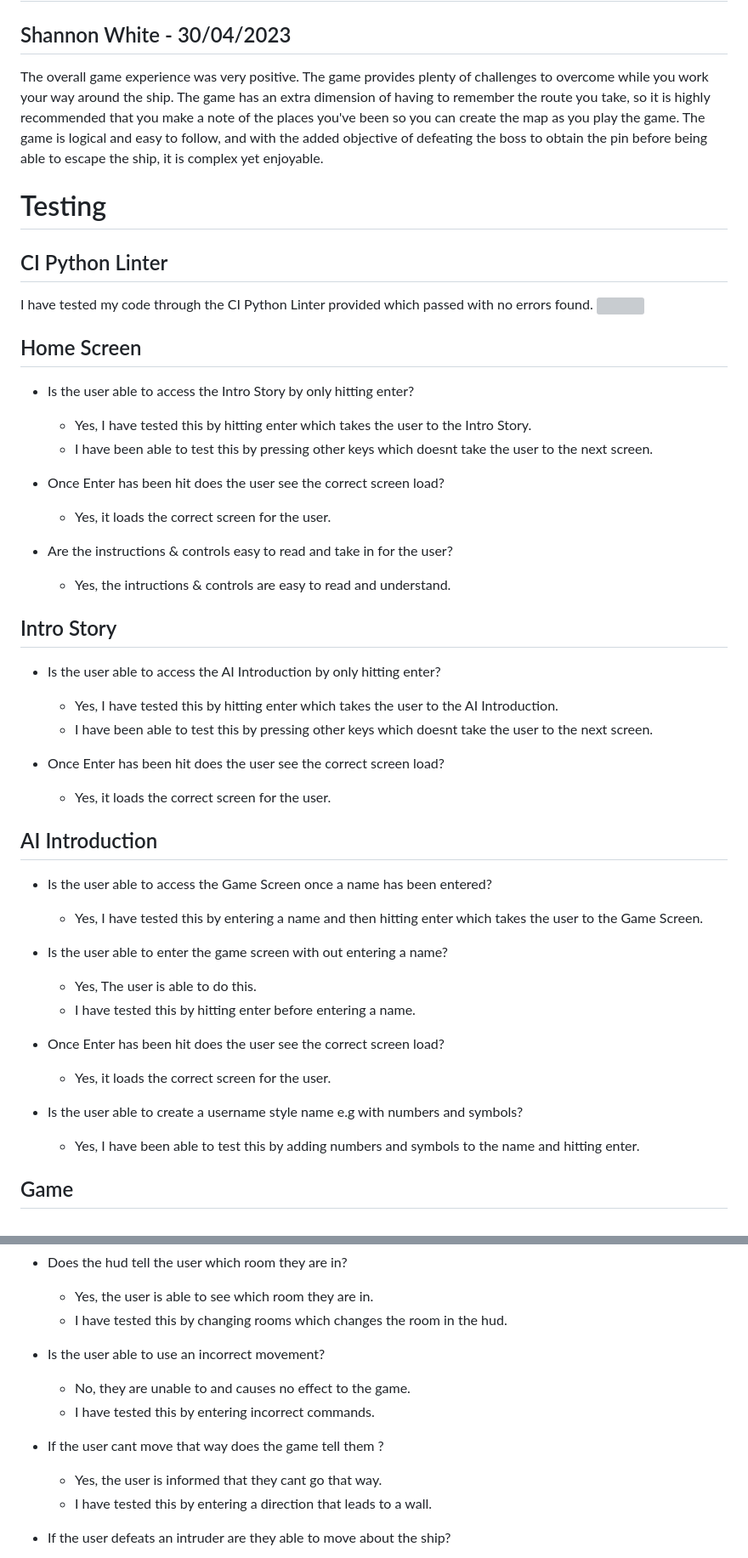
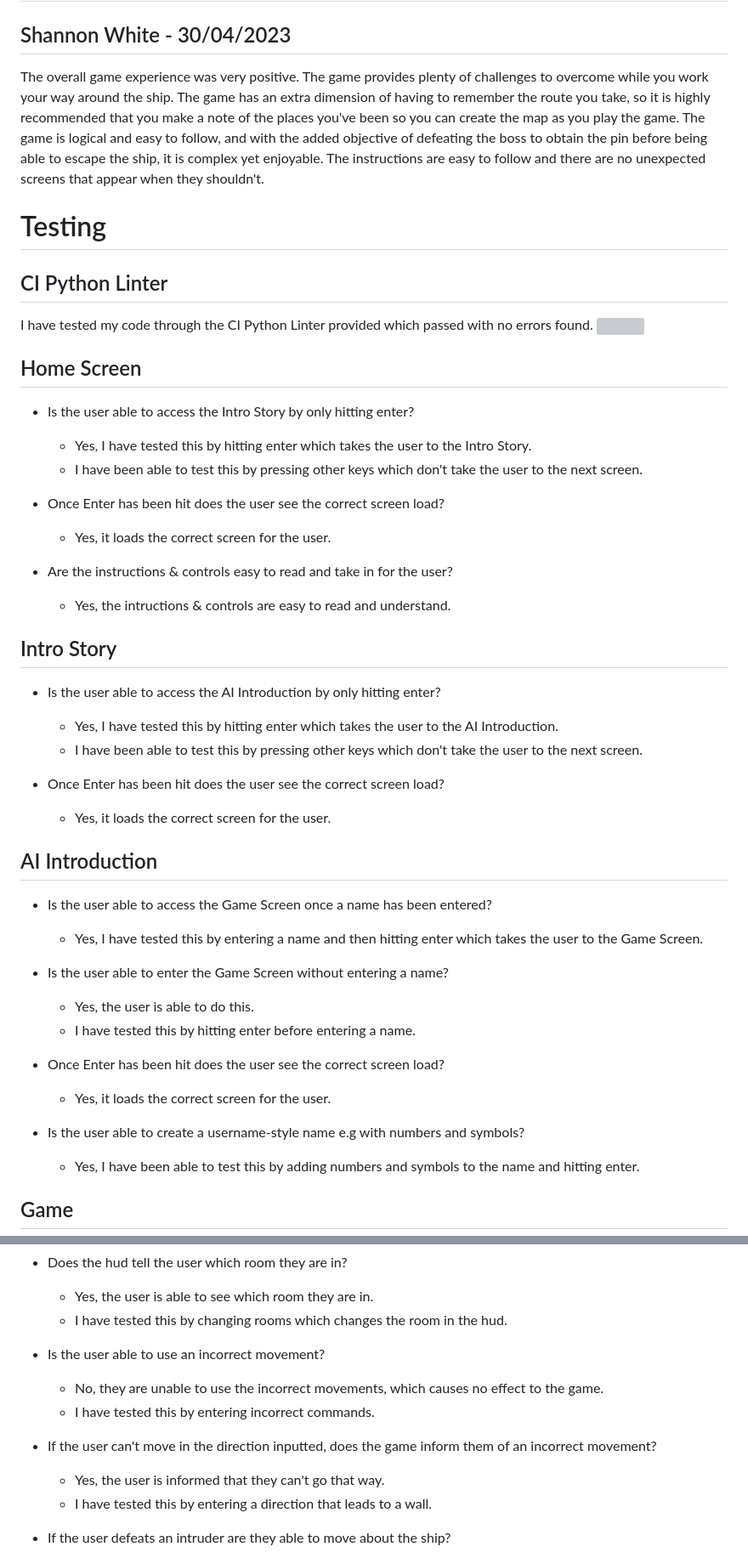
Before and after one commit to JamieB92/portfolio-project-three, a Markdown page: README.md, 2 parts joined by grey strips. Shown: that part at 85% size. GitHub-like rendering; grey boxes are pictures that could not be loaded.

```diff
--- a/README.md
+++ b/README.md
@@ -121,7 +121,7 @@ If the user hasnt got enough items they will be presented with this message:
 # User Experience Feedback
 
 ## Shannon White - 30/04/2023
-The overall game experience was very positive. The game provides plenty of challenges to overcome while you work your way around the ship. The game has an extra dimension of having to remember the route you take, so it is highly recommended that you make a note of the places you've been so you can create the map as you play the game. The game is logical and easy to follow, and with the added objective of defeating the boss to obtain the pin before being able to escape the ship, it is complex yet enjoyable.
+The overall game experience was very positive. The game provides plenty of challenges to overcome while you work your way around the ship. The game has an extra dimension of having to remember the route you take, so it is highly recommended that you make a note of the places you've been so you can create the map as you play the game. The game is logical and easy to follow, and with the added objective of defeating the boss to obtain the pin before being able to escape the ship, it is complex yet enjoyable. The instructions are easy to follow and there are no unexpected screens that appear when they shouldn't.
 
 # Testing
 
@@ -134,7 +134,7 @@ I have tested my code through the CI Python Linter provided which passed with no
 
 * Is the user able to access the Intro Story by only hitting enter?
     * Yes, I have tested this by hitting enter which takes the user to the Intro Story.
-    * I have been able to test this by pressing other keys which doesnt take the user to the next screen.
+    * I have been able to test this by pressing other keys which don't take the user to the next screen.
 
 * Once Enter has been hit does the user see the correct screen load?
     * Yes, it loads the correct screen for the user.
@@ -146,7 +146,7 @@ I have tested my code through the CI Python Linter provided which passed with no
 
 * Is the user able to access the AI Introduction by only hitting enter?
     * Yes, I have tested this by hitting enter which takes the user to the AI Introduction.
-    * I have been able to test this by pressing other keys which doesnt take the user to the next screen.
+    * I have been able to test this by pressing other keys which don't take the user to the next screen.
 
 * Once Enter has been hit does the user see the correct screen load?
     * Yes, it loads the correct screen for the user.
@@ -156,14 +156,14 @@ I have tested my code through the CI Python Linter provided which passed with no
 * Is the user able to access the Game Screen once a name has been entered?
     * Yes, I have tested this by entering a name and then hitting enter which takes the user to the Game Screen.
 
-* Is the user able to enter the game screen with out entering a name?
-    * Yes, The user is able to do this.
+* Is the user able to enter the Game Screen without entering a name?
+    * Yes, the user is able to do this.
     * I have tested this by hitting enter before entering a name.
 
 * Once Enter has been hit does the user see the correct screen load?
     * Yes, it loads the correct screen for the user.
 
-* Is the user able to create a username style name e.g with numbers and symbols?
+* Is the user able to create a username-style name e.g with numbers and symbols?
     * Yes, I have been able to test this by adding numbers and symbols to the name and hitting enter.
 
 ## Game
@@ -179,11 +179,11 @@ I have tested my code through the CI Python Linter provided which passed with no
     * I have tested this by changing rooms which changes the room in the hud.
 
 * Is the user able to use an incorrect movement?
-    * No, they are unable to and causes no effect to the game.
+    * No, they are unable to use the incorrect movements, which causes no effect to the game.
     * I have tested this by entering incorrect commands.
 
-* If the user cant move that way does the game tell them ?
-    * Yes, the user is informed that they cant go that way.
+* If the user can't move in the direction inputted, does the game inform them of an incorrect movement?
+    * Yes, the user is informed that they can't go that way.
     * I have tested this by entering a direction that leads to a wall.
 
 * If the user defeats an intruder are they able to move about the ship?
```
Also changed, not shown: other parts of README.md (+26 -26 lines).
